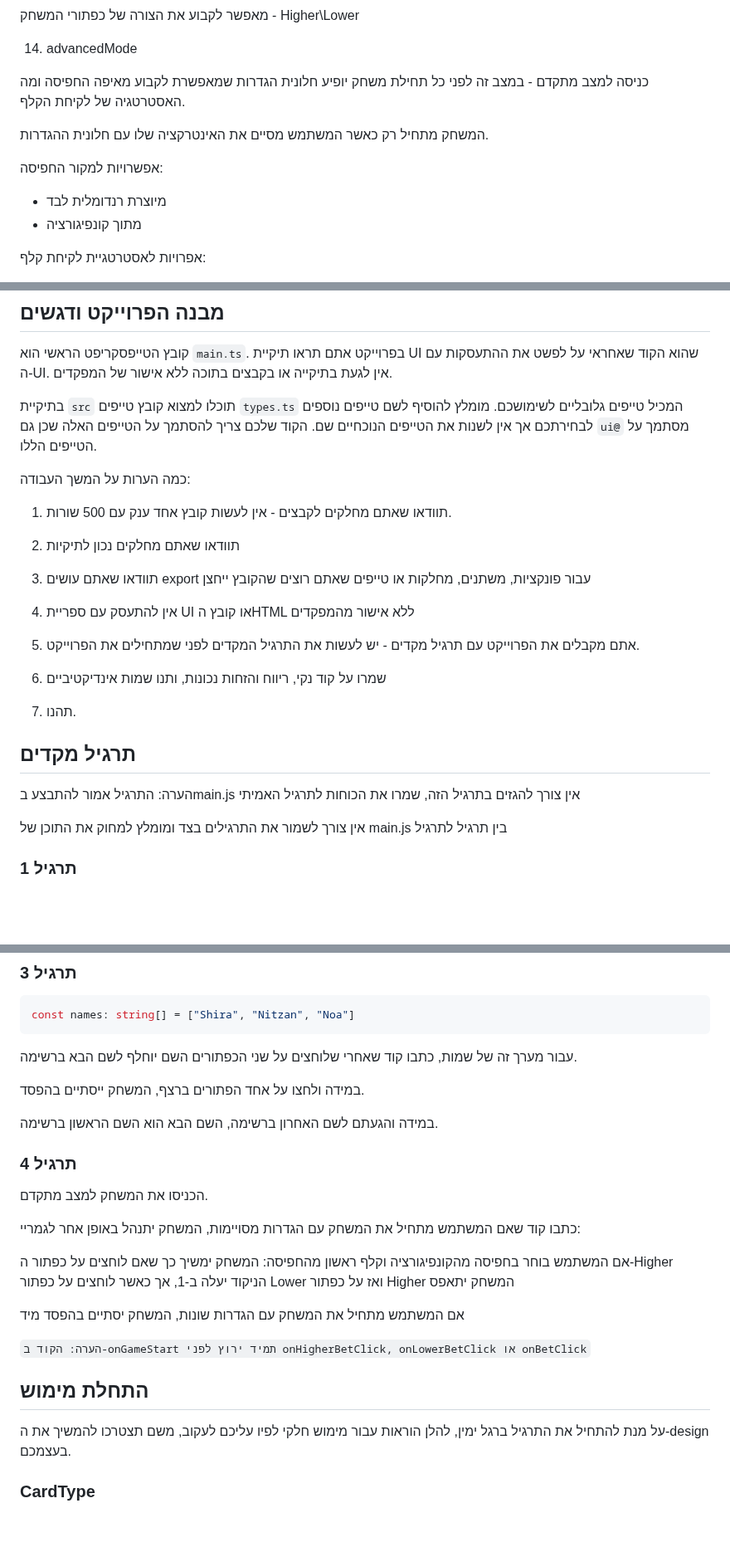
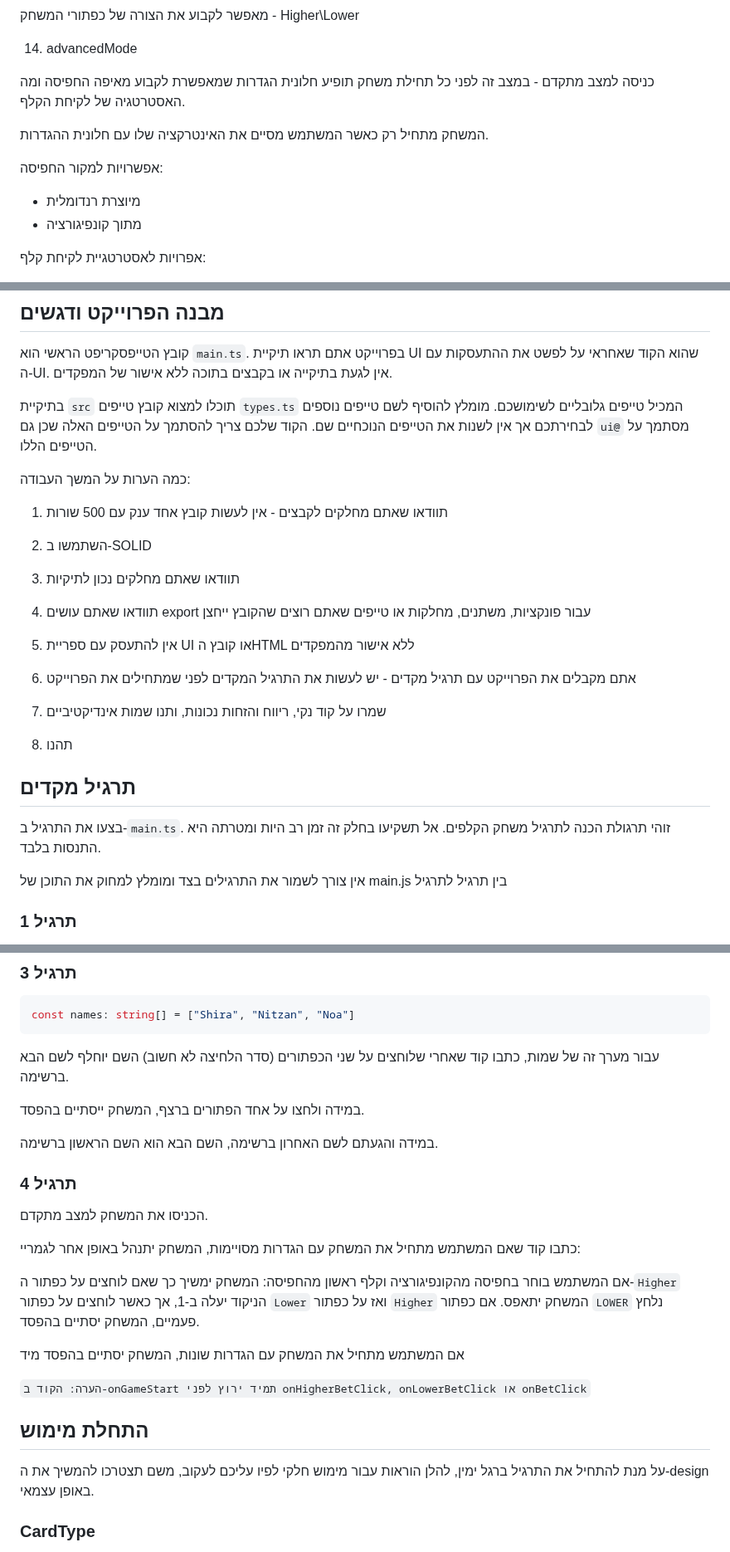
Before and after one commit to MatanelGordon/BMS-card-game, a Markdown page: README.md, 3 parts joined by grey strips. Shown at 83% size. GitHub-like rendering; blank space fills up the shorter version.

Commit message:
fixed Noa ovadia readme

````diff
--- a/README.md
+++ b/README.md
@@ -128,13 +128,13 @@ import gameUI from "@ui";
 
 14. advancedMode
 
-כניסה למצב מתקדם - במצב זה לפני כל תחילת משחק יופיע חלונית הגדרות שמאפשרת לקבוע מאיפה החפיסה ומה האסטרטגיה של לקיחת הקלף.
+כניסה למצב מתקדם - במצב זה לפני כל תחילת משחק תופיע חלונית הגדרות שמאפשרת לקבוע מאיפה החפיסה ומה האסטרטגיה של לקיחת הקלף.
 
 המשחק מתחיל רק כאשר המשתמש מסיים את האינטרקציה שלו עם חלונית ההגדרות.
 
 אפשרויות למקור החפיסה:
 
-- מיוצרת רנדומלית לבד
+- מיוצרת רנדומלית
 - מתוך קונפיגורציה
 
 אפרויות לאסטרטגיית לקיחת קלף:
@@ -152,23 +152,25 @@ import gameUI from "@ui";
 
 כמה הערות על המשך העבודה:
 
-1. תוודאו שאתם מחלקים לקבצים - אין לעשות קובץ אחד ענק עם 500 שורות.
+1. תוודאו שאתם מחלקים לקבצים - אין לעשות קובץ אחד ענק עם 500 שורות
 
-2. תוודאו שאתם מחלקים נכון לתיקיות
+2. השתמשו ב-SOLID
 
-3. תוודאו שאתם עושים export עבור פונקציות, משתנים, מחלקות או טייפים שאתם רוצים שהקובץ ייחצן
+3. תוודאו שאתם מחלקים נכון לתיקיות
 
-4. אין להתעסק עם ספריית UI או קובץ הHTML ללא אישור מהמפקדים
+4. תוודאו שאתם עושים export עבור פונקציות, משתנים, מחלקות או טייפים שאתם רוצים שהקובץ ייחצן
 
-5. אתם מקבלים את הפרוייקט עם תרגיל מקדים - יש לעשות את התרגיל המקדים לפני שמתחילים את הפרוייקט.
+5. אין להתעסק עם ספריית UI או קובץ הHTML ללא אישור מהמפקדים
 
-6. שמרו על קוד נקי, ריווח והזחות נכונות, ותנו שמות אינדיקטיביים
+6. אתם מקבלים את הפרוייקט עם תרגיל מקדים - יש לעשות את התרגיל המקדים לפני שמתחילים את הפרוייקט
 
-7. תהנו.
+7. שמרו על קוד נקי, ריווח והזחות נכונות, ותנו שמות אינדיקטיביים
+
+8. תהנו
 
 ## תרגיל מקדים
 
-הערה: התרגיל אמור להתבצע בmain.js אין צורך להגזים בתרגיל הזה, שמרו את הכוחות לתרגיל האמיתי
+בצעו את התרגיל ב-`main.ts`. זוהי תרגולת הכנה לתרגיל משחק הקלפים. אל תשקיעו בחלק זה זמן רב היות ומטרתה היא התנסות בלבד.
 
 אין צורך לשמור את התרגילים בצד ומומלץ למחוק את התוכן של main.js בין תרגיל לתרגיל
 
@@ -192,7 +194,7 @@ import gameUI from "@ui";
 const names: string[] = ["Shira", "Nitzan", "Noa"]
 ```
 
-עבור מערך זה של שמות, כתבו קוד שאחרי שלוחצים על שני הכפתורים השם יוחלף לשם הבא ברשימה.
+עבור מערך זה של שמות, כתבו קוד שאחרי שלוחצים על שני הכפתורים (סדר הלחיצה לא חשוב) השם יוחלף לשם הבא ברשימה.
 
 במידה ולחצו על אחד הפתורים ברצף, המשחק ייסתיים בהפסד.
 
@@ -204,7 +206,7 @@ const names: string[] = ["Shira", "Nitzan", "Noa"]
 
 כתבו קוד שאם המשתמש מתחיל את המשחק עם הגדרות מסויימות, המשחק יתנהל באופן אחר לגמריי:
 
-אם המשתמש בוחר בחפיסה מהקונפיגורציה וקלף ראשון מהחפיסה: המשחק ימשיך כך שאם לוחצים על כפתור ה-Higher הניקוד יעלה ב-1, אך כאשר לוחצים על כפתור Lower ואז על כפתור Higher המשחק יתאפס
+אם המשתמש בוחר בחפיסה מהקונפיגורציה וקלף ראשון מהחפיסה: המשחק ימשיך כך שאם לוחצים על כפתור ה-`Higher` הניקוד יעלה ב-1, אך כאשר לוחצים על כפתור `Lower` ואז על כפתור `Higher` המשחק יתאפס. אם כפתור `LOWER` נלחץ פעמיים, המשחק יסתיים בהפסד.
 
 אם המשתמש מתחיל את המשחק עם הגדרות שונות, המשחק יסתיים בהפסד מיד
 
@@ -212,7 +214,7 @@ const names: string[] = ["Shira", "Nitzan", "Noa"]
 
 ## התחלת מימוש
 
-על מנת להתחיל את התרגיל ברגל ימין, להלן הוראות עבור מימוש חלקי לפיו עליכם לעקוב, משם תצטרכו להמשיך את ה-design בעצמכם.
+על מנת להתחיל את התרגיל ברגל ימין, להלן הוראות עבור מימוש חלקי לפיו עליכם לעקוב, משם תצטרכו להמשיך את ה-design באופן עצמאי.
 
 ### CardType
 
````
